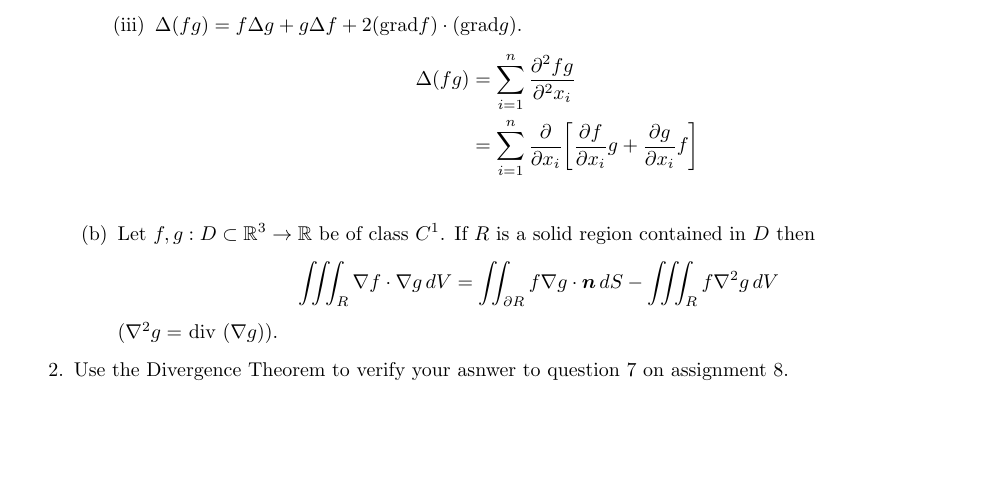
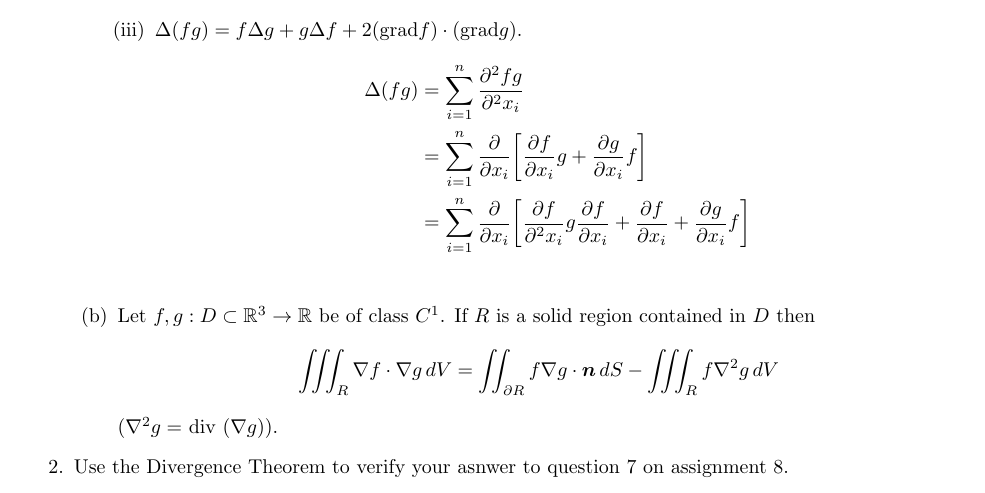
Before and after one commit to poonkeegan/school, a LaTeX document (matb42/a9.tex): part of the page before the commit and part of page 1 of 2 after it, cut so that both start at the same text, the shorter picture padded with empty space. Compiled offline with pdfLaTeX.

Commit message:
Wed Mar 21 17:15:43 EDT 2018

```diff
--- a/matb42/a9.tex
+++ b/matb42/a9.tex
@@ -44,6 +44,7 @@ Mar 20th 2018}
             \begin{align*}
                 \Delta(fg) &= \sum_{i=1}^n\frac{\partial^2fg}{\partial^2 x_i } \\
                 &= \sum_{i=1}^n\frac{\partial}{\partial x_i } \bigg[ \frac{\partial f}{\partial x_i }g  + \frac{\partial g}{\partial x_i }f\bigg] \\
+                &= \sum_{i=1}^n\frac{\partial}{\partial x_i } \bigg[ \frac{\partial f}{\partial^2 x_i }g  \frac{\partial f}{\partial x_i } + \frac{\partial f}{\partial x_i }+ \frac{\partial g}{\partial x_i }f\bigg] \\
             \end{align*}
         \end{enumerate}
         \item Let $f,g:D \subset \mathbb{R}^3 \rightarrow \mathbb{R}$ be of class $C^1$. If $R$ is a solid region contained in $D$ then
```
Also changed, not shown: matb42/a9.pdf.
